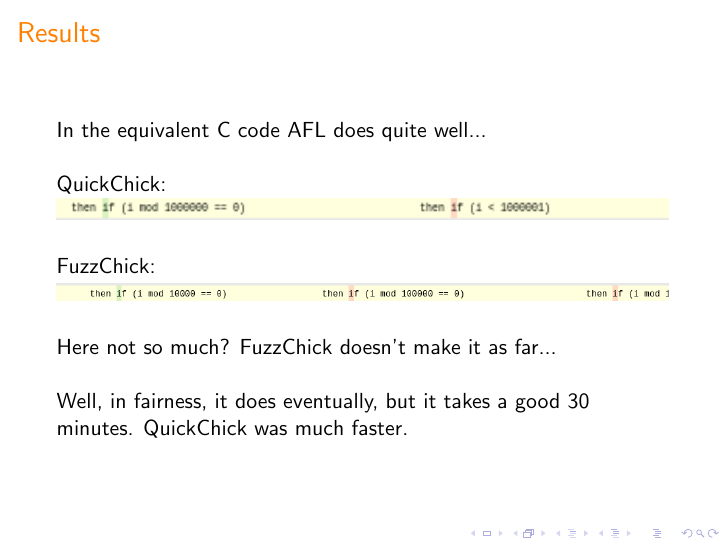
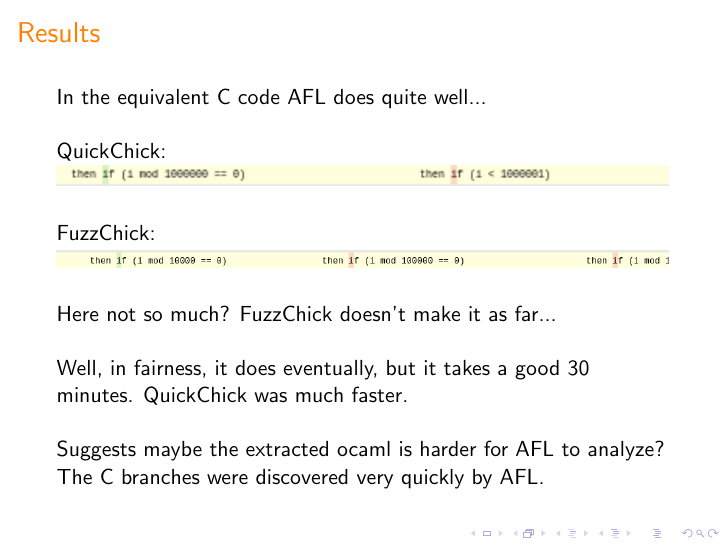
Before and after one commit to Quick700/Quick700, LaTeX slides (presentation/presentation.tex): page 38 of 45 before the commit and page 39 of 46 after it. Compiled offline with pdfLaTeX.

Commit message:
Conclusion for coverage section.

```diff
--- a/presentation/presentation.tex
+++ b/presentation/presentation.tex
@@ -334,7 +334,12 @@
   \pause
 
   Well, in fairness, it does eventually, but it takes a good 30
-  minutes. QuickChick was much faster.
+  minutes. QuickChick was much faster. \\~\\
+
+  \pause
+
+  Suggests maybe the extracted ocaml is harder for AFL to analyze? The
+  C branches were discovered very quickly by AFL.
 
 \end{frame}
 
```
Also changed, not shown: presentation/presentation.pdf.
